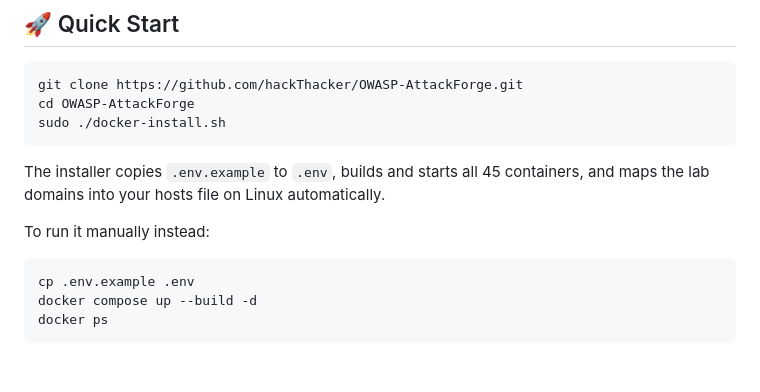
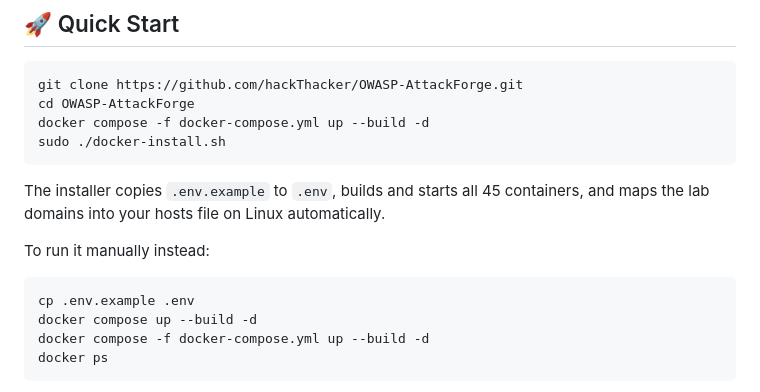
Before and after one commit to hackThacker/OWASP-AttackForge, a Markdown page: README.md, the part around one of its changes. Drawn GitHub-style; blank space fills up the shorter version.

````diff
--- a/README.md
+++ b/README.md
@@ -78,6 +78,7 @@ DVWA bWAPP XVWA VWA Mutillidae JuiceShop WebGoat/WebWolf Tomcat WrongSecrets Sec
 ```bash
 git clone https://github.com/hackThacker/OWASP-AttackForge.git
 cd OWASP-AttackForge
+docker compose -f docker-compose.yml up --build -d
 sudo ./docker-install.sh
 ```
 
@@ -88,6 +89,7 @@ To run it manually instead:
 ```bash
 cp .env.example .env
 docker compose up --build -d
+docker compose -f docker-compose.yml up --build -d
 docker ps
 ```
 
````
Also changed, not shown: other parts of README.md (+27 -0 lines).
